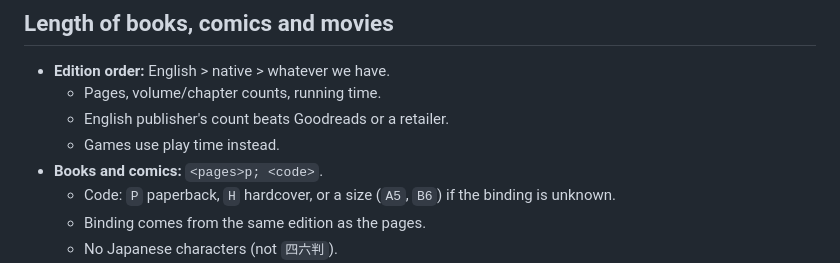
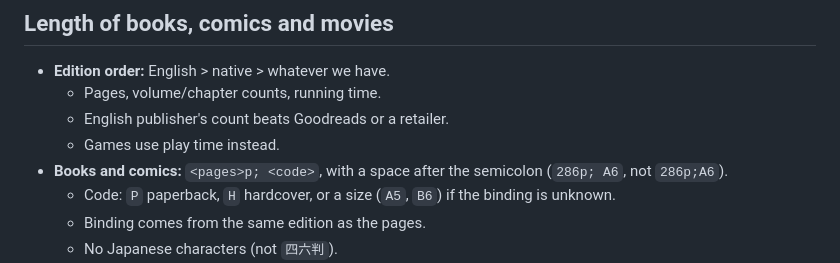
Before and after one commit to vertex-order/kit, a Markdown page: docs/data.md, the part around the change. Drawn GitHub-style.

Commit message:
docs: space after the semicolon in book lengths

```diff
--- a/docs/data.md
+++ b/docs/data.md
@@ -467,7 +467,8 @@ How many entries a body of work gets (labelling is docs/subtitle.md).
   - Pages, volume/chapter counts, running time.
   - English publisher's count beats Goodreads or a retailer.
   - Games use play time instead.
-- **Books and comics:** `<pages>p; <code>`.
+- **Books and comics:** `<pages>p; <code>`, with a space after the
+  semicolon (`286p; A6`, not `286p;A6`).
   - Code: `P` paperback, `H` hardcover, or a size (`A5`, `B6`) if the
     binding is unknown.
   - Binding comes from the same edition as the pages.
```
